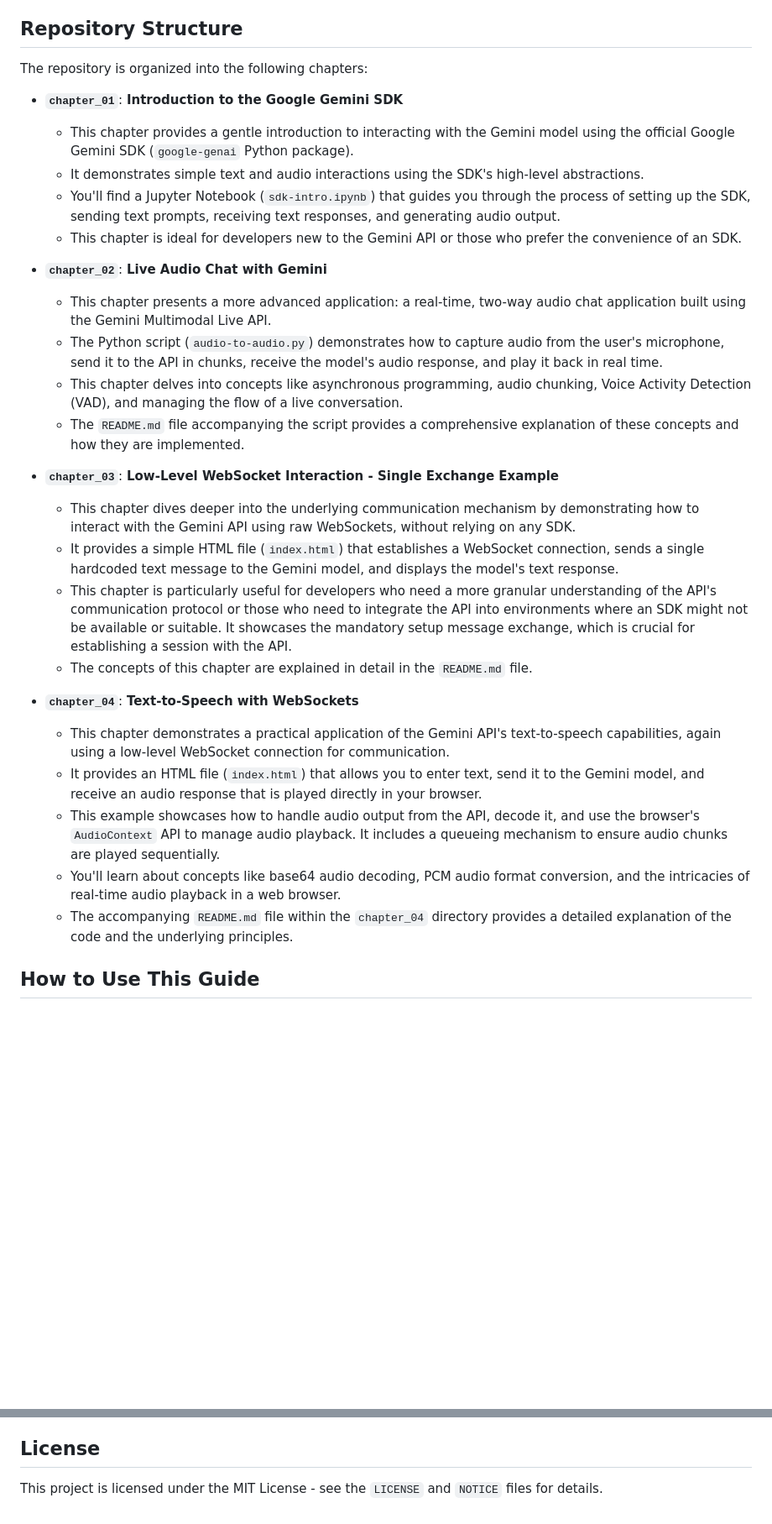
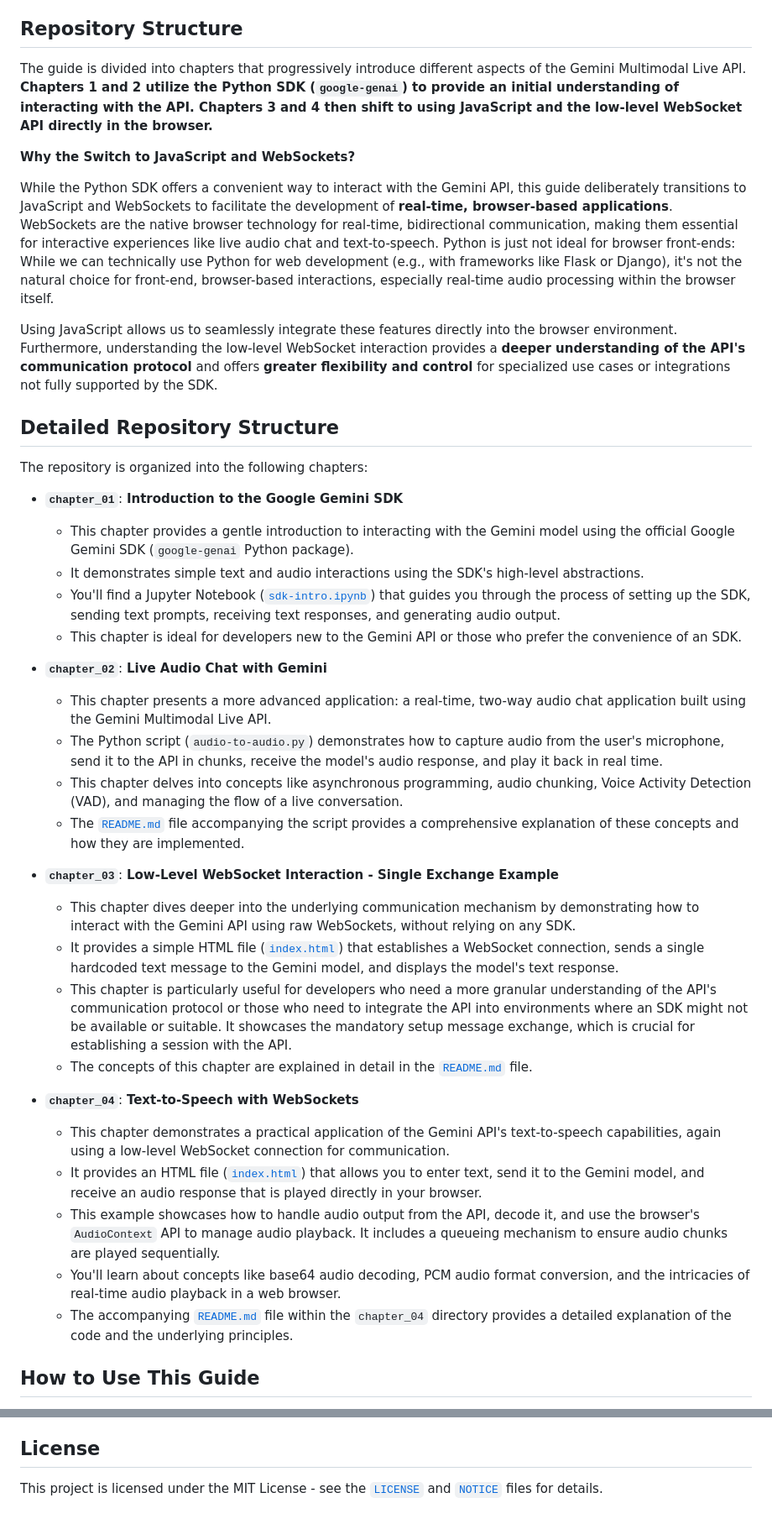
Before and after one commit to peteryxu/HH-gemini-multimodal-live-dev-guide, a Markdown page: README.md, 2 parts joined by grey strips. Shown: that part at 84% size. Rendered like a GitHub page; blank space fills up the shorter version.

```diff
--- a/README.md
+++ b/README.md
@@ -6,32 +6,42 @@ This repository serves as a comprehensive developer guide for Google's Gemini Mu
 
 ## Repository Structure
 
+The guide is divided into chapters that progressively introduce different aspects of the Gemini Multimodal Live API. **Chapters 1 and 2 utilize the Python SDK (`google-genai`) to provide an initial understanding of interacting with the API. Chapters 3 and 4 then shift to using JavaScript and the low-level WebSocket API directly in the browser.**
+
+**Why the Switch to JavaScript and WebSockets?**
+
+While the Python SDK offers a convenient way to interact with the Gemini API, this guide deliberately transitions to JavaScript and WebSockets to facilitate the development of **real-time, browser-based applications**. WebSockets are the native browser technology for real-time, bidirectional communication, making them essential for interactive experiences like live audio chat and text-to-speech. Python is just not ideal for browser front-ends: While we can technically use Python for web development (e.g., with frameworks like Flask or Django), it's not the natural choice for front-end, browser-based interactions, especially real-time audio processing within the browser itself.
+
+Using JavaScript allows us to seamlessly integrate these features directly into the browser environment. Furthermore, understanding the low-level WebSocket interaction provides a **deeper understanding of the API's communication protocol** and offers **greater flexibility and control** for specialized use cases or integrations not fully supported by the SDK.
+
+## Detailed Repository Structure
+
 The repository is organized into the following chapters:
 
 *   **`chapter_01`**: **Introduction to the Google Gemini SDK**
     *   This chapter provides a gentle introduction to interacting with the Gemini model using the official Google Gemini SDK (`google-genai` Python package).
     *   It demonstrates simple text and audio interactions using the SDK's high-level abstractions.
-    *   You'll find a Jupyter Notebook (`sdk-intro.ipynb`) that guides you through the process of setting up the SDK, sending text prompts, receiving text responses, and generating audio output.
+    *   You'll find a Jupyter Notebook ([`sdk-intro.ipynb`](chapter_01/sdk-intro.ipynb)) that guides you through the process of setting up the SDK, sending text prompts, receiving text responses, and generating audio output.
     *   This chapter is ideal for developers new to the Gemini API or those who prefer the convenience of an SDK.
 
 *   **`chapter_02`**: **Live Audio Chat with Gemini**
     *   This chapter presents a more advanced application: a real-time, two-way audio chat application built using the Gemini Multimodal Live API.
     *   The Python script (`audio-to-audio.py`) demonstrates how to capture audio from the user's microphone, send it to the API in chunks, receive the model's audio response, and play it back in real time.
     *   This chapter delves into concepts like asynchronous programming, audio chunking, Voice Activity Detection (VAD), and managing the flow of a live conversation.
-    *   The `README.md` file accompanying the script provides a comprehensive explanation of these concepts and how they are implemented.
+    *   The [`README.md`](chapter_02/README.md) file accompanying the script provides a comprehensive explanation of these concepts and how they are implemented.
 
 *   **`chapter_03`**: **Low-Level WebSocket Interaction - Single Exchange Example**
     *   This chapter dives deeper into the underlying communication mechanism by demonstrating how to interact with the Gemini API using raw WebSockets, without relying on any SDK.
-    *   It provides a simple HTML file (`index.html`) that establishes a WebSocket connection, sends a single hardcoded text message to the Gemini model, and displays the model's text response.
+    *   It provides a simple HTML file ([`index.html`](chapter_03/index.html)) that establishes a WebSocket connection, sends a single hardcoded text message to the Gemini model, and displays the model's text response.
     *   This chapter is particularly useful for developers who need a more granular understanding of the API's communication protocol or those who need to integrate the API into environments where an SDK might not be available or suitable. It showcases the mandatory setup message exchange, which is crucial for establishing a session with the API.
-    *   The concepts of this chapter are explained in detail in the `README.md` file.
+    *   The concepts of this chapter are explained in detail in the [`README.md`](chapter_03/README.md) file.
 
 *   **`chapter_04`**: **Text-to-Speech with WebSockets**
     *   This chapter demonstrates a practical application of the Gemini API's text-to-speech capabilities, again using a low-level WebSocket connection for communication.
-    *   It provides an HTML file (`index.html`) that allows you to enter text, send it to the Gemini model, and receive an audio response that is played directly in your browser.
+    *   It provides an HTML file ([`index.html`](chapter_04/index.html)) that allows you to enter text, send it to the Gemini model, and receive an audio response that is played directly in your browser.
     *   This example showcases how to handle audio output from the API, decode it, and use the browser's `AudioContext` API to manage audio playback. It includes a queueing mechanism to ensure audio chunks are played sequentially.
     *   You'll learn about concepts like base64 audio decoding, PCM audio format conversion, and the intricacies of real-time audio playback in a web browser.
-    *   The accompanying `README.md` file within the `chapter_04` directory provides a detailed explanation of the code and the underlying principles.
+    *   The accompanying [`README.md`](chapter_04/README.md) file within the `chapter_04` directory provides a detailed explanation of the code and the underlying principles.
 
 
 
@@ -67,4 +77,4 @@ This repository is currently not accepting contributions, as it's meant to be a
 
 ## License
 
-This project is licensed under the MIT License - see the `LICENSE` and `NOTICE` files for details.
+This project is licensed under the MIT License - see the [`LICENSE`](LICENSE) and [`NOTICE`](NOTICE) files for details.
```
